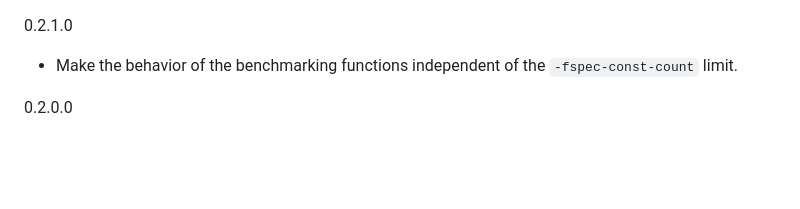
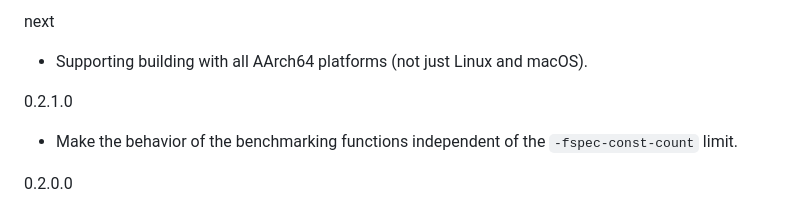
Before and after one commit to haskell/criterion, a Markdown page: criterion-measurement/changelog.md, the part around the change. GitHub-like rendering; blank space fills up the shorter version.

Commit message:
Mention #282 in the changelog

```diff
--- a/criterion-measurement/changelog.md
+++ b/criterion-measurement/changelog.md
@@ -1,3 +1,7 @@
+next
+
+* Supporting building with all AArch64 platforms (not just Linux and macOS).
+
 0.2.1.0
 
 * Make the behavior of the benchmarking functions independent of the
```
